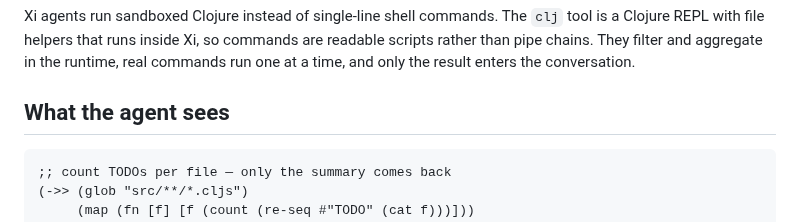
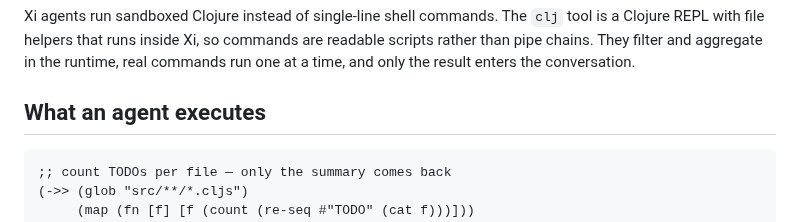
Before and after one commit to floscr/xi, a Markdown page: docs/guide/clj-tool.md, the part around the change. Rendered like a GitHub page.

Commit message:
docs(guide): rename "What the agent sees" to "What an agent executes"

````diff
--- a/docs/guide/clj-tool.md
+++ b/docs/guide/clj-tool.md
@@ -6,7 +6,7 @@ are readable scripts rather than pipe chains. They filter and aggregate in the
 runtime, real commands run one at a time, and only the result enters the
 conversation.
 
-## What the agent sees
+## What an agent executes
 
 ```clojure
 ;; count TODOs per file — only the summary comes back
````
